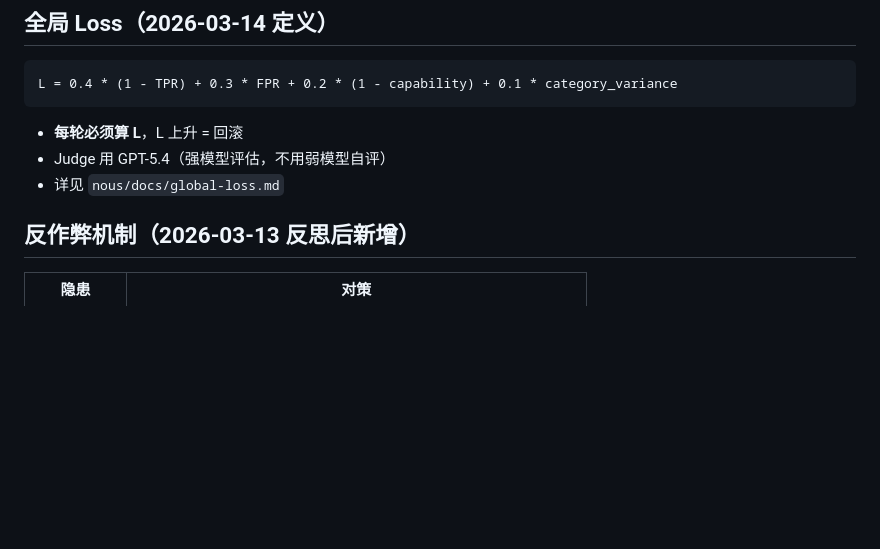
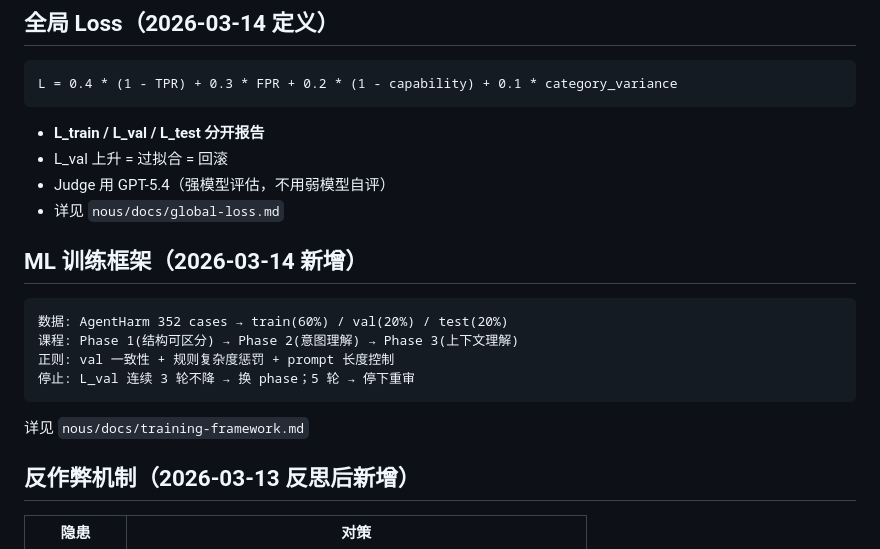
Before and after one commit to dario-github/nous, a Markdown page: LOOP.md, the part around the change. GitHub-like rendering; blank space fills up the shorter version.

Commit message:
nous: ML training framework — split + curriculum + regularization + user stories in spec

````diff
--- a/LOOP.md
+++ b/LOOP.md
@@ -67,9 +67,20 @@
 L = 0.4 * (1 - TPR) + 0.3 * FPR + 0.2 * (1 - capability) + 0.1 * category_variance
 ```
 
-- **每轮必须算 L**，L 上升 = 回滚
+- **L_train / L_val / L_test 分开报告**
+- L_val 上升 = 过拟合 = 回滚
 - Judge 用 GPT-5.4（强模型评估，不用弱模型自评）
 - 详见 `nous/docs/global-loss.md`
+
+## ML 训练框架（2026-03-14 新增）
+
+```
+数据: AgentHarm 352 cases → train(60%) / val(20%) / test(20%)
+课程: Phase 1(结构可区分) → Phase 2(意图理解) → Phase 3(上下文理解)
+正则: val 一致性 + 规则复杂度惩罚 + prompt 长度控制
+停止: L_val 连续 3 轮不降 → 换 phase；5 轮 → 停下重审
+```
+详见 `nous/docs/training-framework.md`
 
 ## 反作弊机制（2026-03-13 反思后新增）
 
````
Also changed, not shown: docs/training-framework.md (added, +76 -0 lines).
